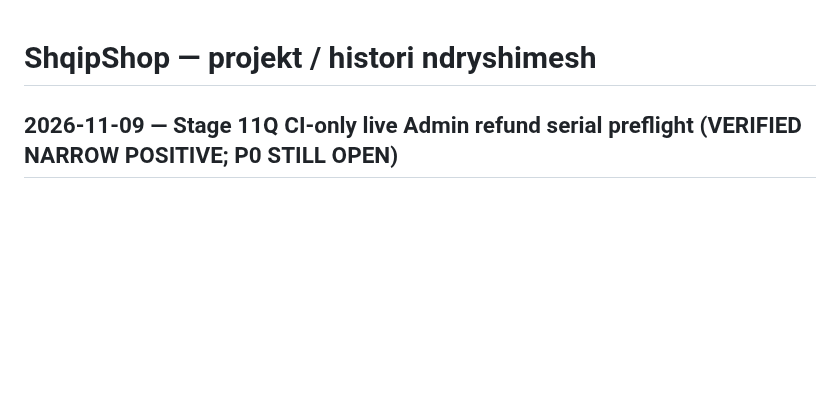
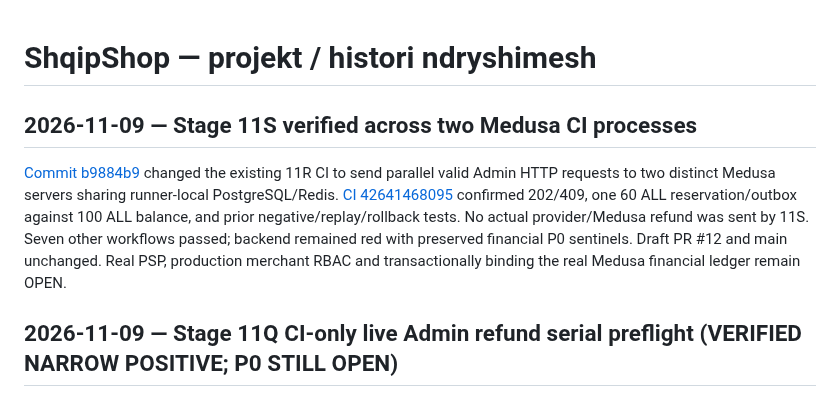
Before and after one commit to titanfit102-bit/ShqipShop, a Markdown page: docs/PROJECT_HISTORY.md, the part around the change. Rendered like a GitHub page; blank space fills up the shorter version.

```diff
--- a/docs/PROJECT_HISTORY.md
+++ b/docs/PROJECT_HISTORY.md
@@ -1,4 +1,8 @@
 # ShqipShop — projekt / histori ndryshimesh
+
+## 2026-11-09 — Stage 11S verified across two Medusa CI processes
+
+[Commit b9884b9](https://github.com/titanfit102-bit/ShqipShop/commit/b9884b9073e4e1cd2dad0f1be1065d38ef36c70e) changed the existing 11R CI to send parallel valid Admin HTTP requests to two distinct Medusa servers sharing runner-local PostgreSQL/Redis. [CI 42641468095](https://github.com/titanfit102-bit/ShqipShop/actions/runs/42641468095) confirmed 202/409, one 60 ALL reservation/outbox against 100 ALL balance, and prior negative/replay/rollback tests. No actual provider/Medusa refund was sent by 11S. Seven other workflows passed; backend remained red with preserved financial P0 sentinels. Draft PR #12 and main unchanged. Real PSP, production merchant RBAC and transactionally binding the real Medusa financial ledger remain OPEN.
 
 ## 2026-11-09 — Stage 11Q CI-only live Admin refund serial preflight (VERIFIED NARROW POSITIVE; P0 STILL OPEN)
 
```
Also changed, not shown: docs/ROADMAP.md (+4 -0 lines), docs/security/SECURITY_TEST_MATRIX.md (+4 -0 lines).
